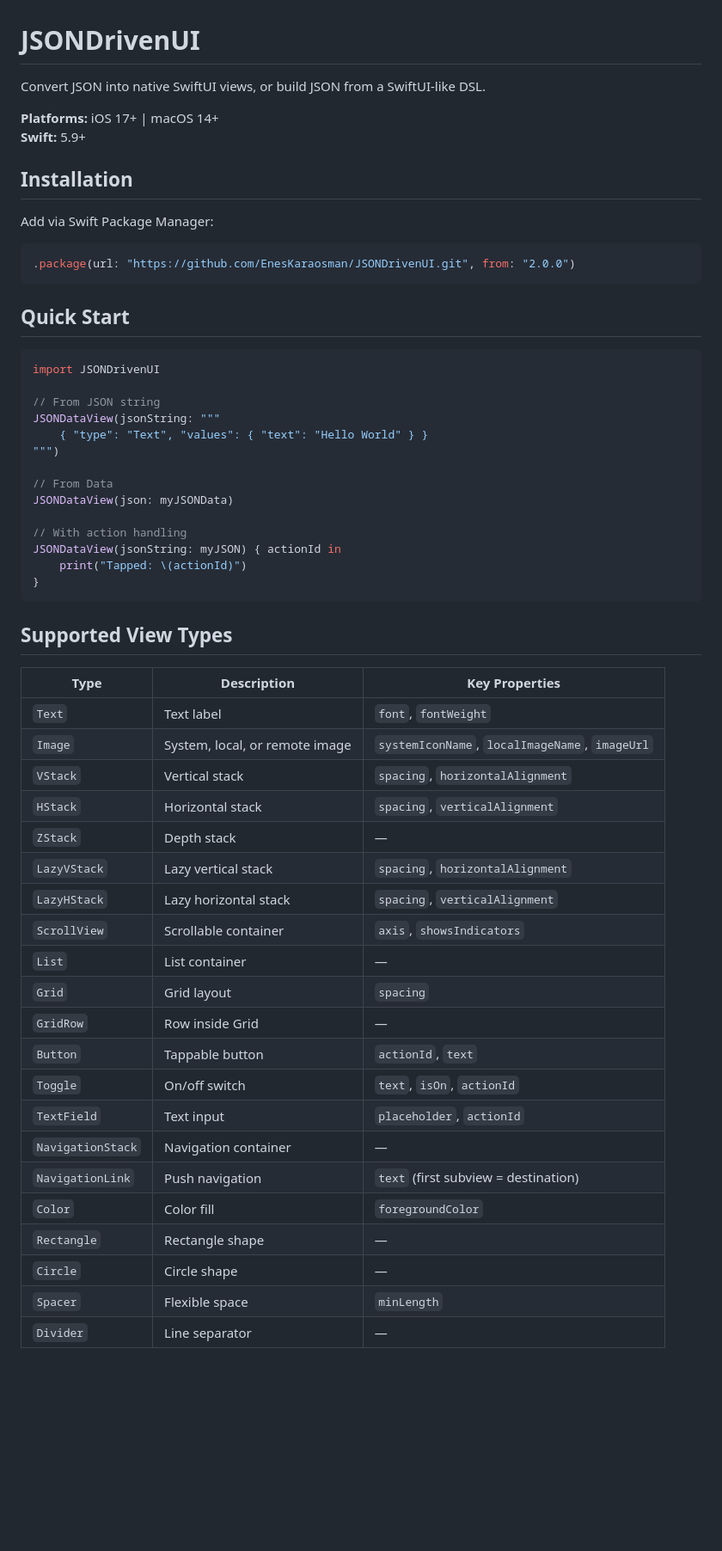
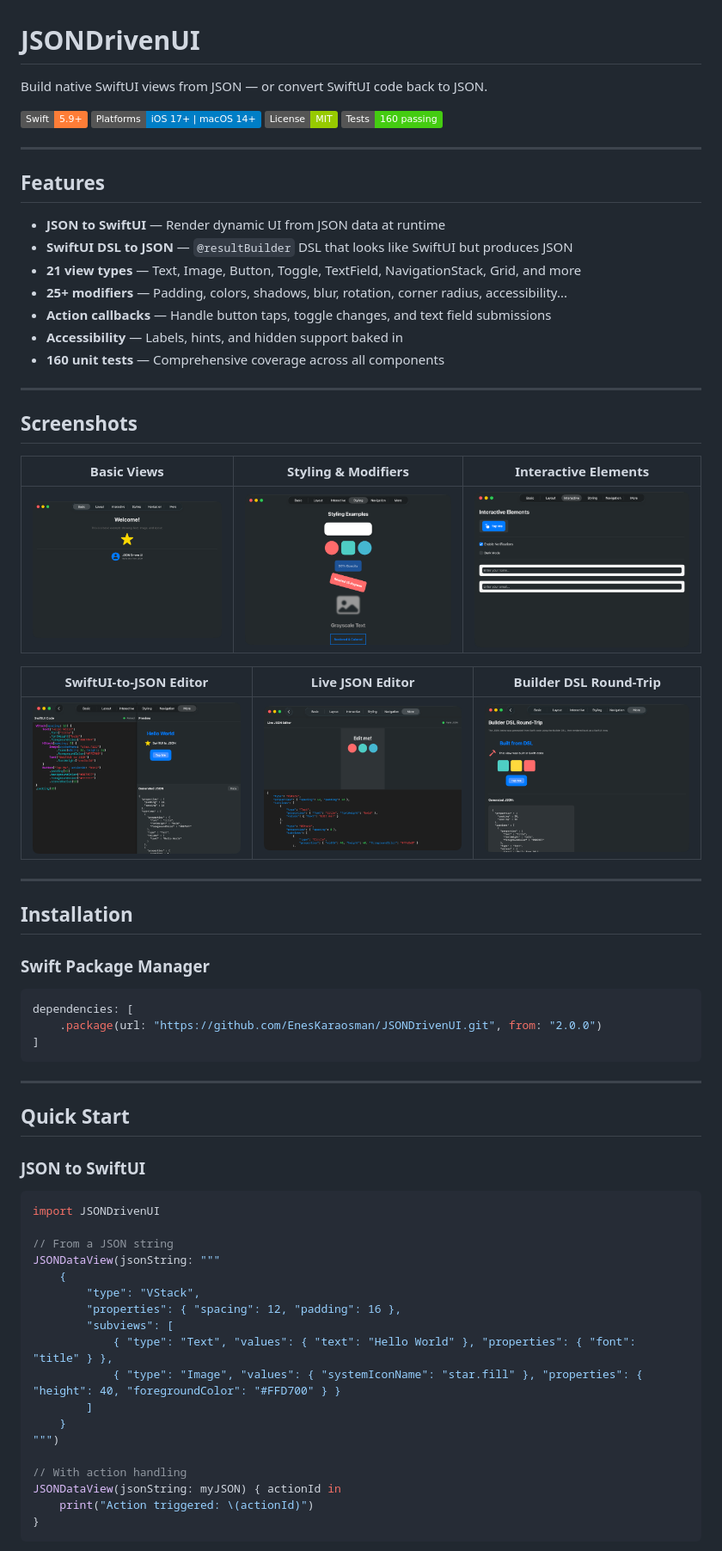
Before and after one commit to EnesKaraosman/JSONDrivenUI, a Markdown page: README.md, the part around one of its changes. Shown at 86% size. Drawn GitHub-style; pictures changed too: Screenshots/basic_tab.png (added), Screenshots/builder_dsl.png (added), Screenshots/interactive_tab.png (added); badges without logos; blank space fills up the shorter version.

````diff
--- a/README.md
+++ b/README.md
@@ -1,60 +1,72 @@
 # JSONDrivenUI
 
-Convert JSON into native SwiftUI views, or build JSON from a SwiftUI-like DSL.
+Build native SwiftUI views from JSON — or convert SwiftUI code back to JSON.
 
-**Platforms:** iOS 17+ | macOS 14+
-**Swift:** 5.9+
+[![Swift](https://img.shields.io/badge/Swift-5.9+-orange.svg)](https://swift.org)
+[![Platforms](https://img.shields.io/badge/Platforms-iOS%2017+%20|%20macOS%2014+-blue.svg)](https://developer.apple.com/swift/)
+[![License](https://img.shields.io/badge/License-MIT-green.svg)](LICENSE)
+[![Tests](https://img.shields.io/badge/Tests-160%20passing-brightgreen.svg)]()
+
+---
+
+## Features
+
+- **JSON to SwiftUI** — Render dynamic UI from JSON data at runtime
+- **SwiftUI DSL to JSON** — `@resultBuilder` DSL that looks like SwiftUI but produces JSON
+- **21 view types** — Text, Image, Button, Toggle, TextField, NavigationStack, Grid, and more
+- **25+ modifiers** — Padding, colors, shadows, blur, rotation, corner radius, accessibility...
+- **Action callbacks** — Handle button taps, toggle changes, and text field submissions
+- **Accessibility** — Labels, hints, and hidden support baked in
+- **160 unit tests** — Comprehensive coverage across all components
+
+---
+
+## Screenshots
+
+| Basic Views | Styling & Modifiers | Interactive Elements |
+|:-----------:|:-------------------:|:-------------------:|
+| ![Basic](Screenshots/basic_tab.png) | ![Styling](Screenshots/styling_tab.png) | ![Interactive](Screenshots/interactive_tab.png) |
+
+| SwiftUI-to-JSON Editor | Live JSON Editor | Builder DSL Round-Trip |
+|:----------------------:|:----------------:|:---------------------:|
+| ![SwiftUI to JSON](Screenshots/swiftui_to_json.png) | ![Live Editor](Screenshots/live_editor.png) | ![Builder DSL](Screenshots/builder_dsl.png) |
+
+---
 
 ## Installation
 
-Add via Swift Package Manager:
+### Swift Package Manager
 
 ```swift
-.package(url: "https://github.com/EnesKaraosman/JSONDrivenUI.git", from: "2.0.0")
+dependencies: [
+    .package(url: "https://github.com/EnesKaraosman/JSONDrivenUI.git", from: "2.0.0")
+]
 ```
 
+---
+
 ## Quick Start
+
+### JSON to SwiftUI
 
 ```swift
 import JSONDrivenUI
 
-// From JSON string
+// From a JSON string
 JSONDataView(jsonString: """
-    { "type": "Text", "values": { "text": "Hello World" } }
+    {
+        "type": "VStack",
+        "properties": { "spacing": 12, "padding": 16 },
+        "subviews": [
+            { "type": "Text", "values": { "text": "Hello World" }, "properties": { "font": "title" } },
+            { "type": "Image", "values": { "systemIconName": "star.fill" }, "properties": { "height": 40, "foregroundColor": "#FFD700" } }
+        ]
+    }
 """)
-
-// From Data
-JSONDataView(json: myJSONData)
 
 // With action handling
 JSONDataView(jsonString: myJSON) { actionId in
-    print("Tapped: \(actionId)")
+    print("Action triggered: \(actionId)")
 }
 ```
 
-## Supported View Types
-
-| Type | Description | Key Properties |
-|------|-------------|----------------|
-| `Text` | Text label | `font`, `fontWeight` |
-| `Image` | System, local, or remote image | `systemIconName`, `localImageName`, `imageUrl` |
-| `VStack` | Vertical stack | `spacing`, `horizontalAlignment` |
-| `HStack` | Horizontal stack | `spacing`, `verticalAlignment` |
-| `ZStack` | Depth stack | — |
-| `LazyVStack` | Lazy vertical stack | `spacing`, `horizontalAlignment` |
-| `LazyHStack` | Lazy horizontal stack | `spacing`, `verticalAlignment` |
-| `ScrollView` | Scrollable container | `axis`, `showsIndicators` |
-| `List` | List container | — |
-| `Grid` | Grid layout | `spacing` |
-| `GridRow` | Row inside Grid | — |
-| `Button` | Tappable button | `actionId`, `text` |
-| `Toggle` | On/off switch | `text`, `isOn`, `actionId` |
-| `TextField` | Text input | `placeholder`, `actionId` |
-| `NavigationStack` | Navigation container | — |
-| `NavigationLink` | Push navigation | `text` (first subview = destination) |
-| `Color` | Color fill | `foregroundColor` |
-| `Rectangle` | Rectangle shape | — |
-| `Circle` | Circle shape | — |
-| `Spacer` | Flexible space | `minLength` |
-| `Divider` | Line separator | — |
-
````
Also changed, not shown: other parts of README.md (+174 -61 lines).
